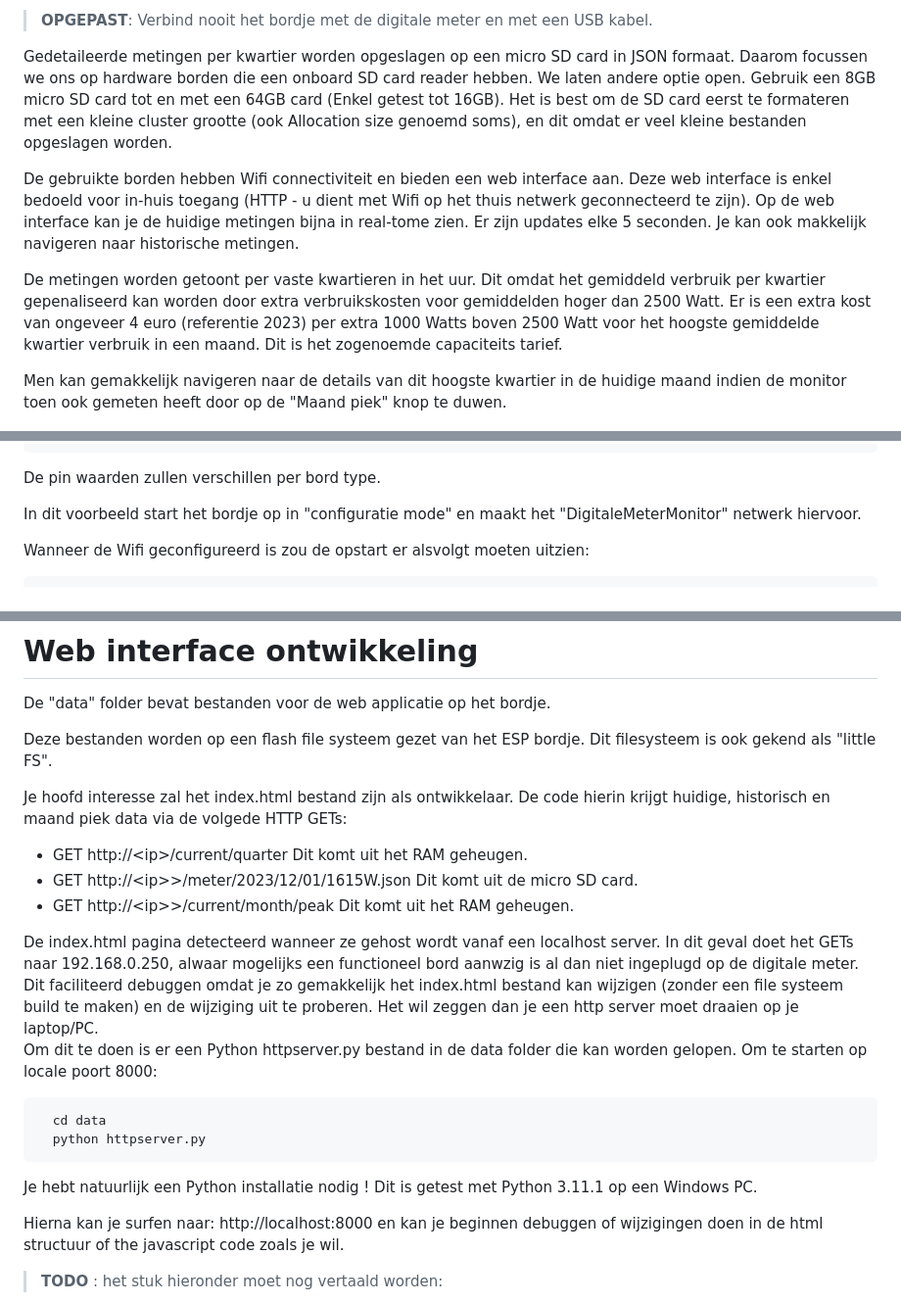
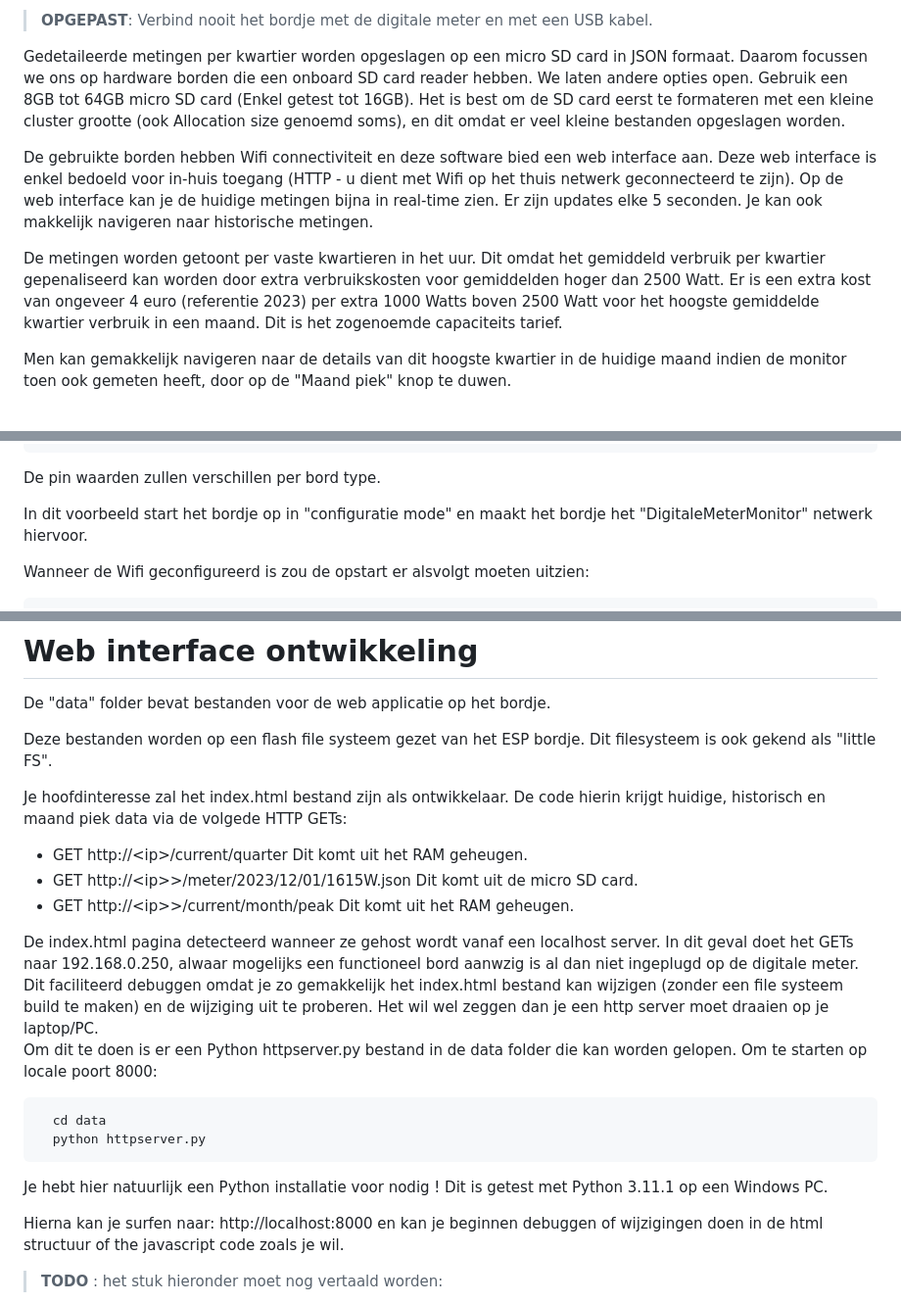
Before and after one commit to ockernuts/digital-power-meter-monitor, a Markdown page: README.nl.md, 3 parts joined by grey strips. Shown: that part at 98% size. Rendered like a GitHub page.

`````diff
--- a/README.nl.md
+++ b/README.nl.md
@@ -20,13 +22,13 @@ Het monitoren wordt gedaan door een ESP32 bordje waarvoor je de software hier vi
 In de borden secties verder in dit document wordt de nodige hardware setup beschreven. Dit omvat de connecties met een RJ12 kabel die in de P1 poort gestoken kan worden en het bord. De connectie zijn bord specifiek. Je hebt trouwens een RJ12 kabel nodig met 6 draden, een zogenaamde 6P6C kabel, geen 6P4C kabel. Het bordje krijgt ook de nodige spanning via deze kabel.
 > **OPGEPAST**: Verbind nooit het bordje met de digitale meter en met een USB kabel.
 
-Gedetaileerde metingen per kwartier worden opgeslagen op een micro SD card in JSON formaat. Daarom focussen we ons op hardware borden die een onboard SD card reader hebben. We laten andere optie open. Gebruik een 8GB micro SD card tot en met een 64GB card (Enkel getest tot 16GB). Het is best om de SD card eerst te formateren met een kleine cluster grootte (ook Allocation size genoemd soms), en dit omdat er veel kleine bestanden opgeslagen worden.
+Gedetaileerde metingen per kwartier worden opgeslagen op een micro SD card in JSON formaat. Daarom focussen we ons op hardware borden die een onboard SD card reader hebben. We laten andere opties open. Gebruik een 8GB tot 64GB micro SD card (Enkel getest tot 16GB). Het is best om de SD card eerst te formateren met een kleine cluster grootte (ook Allocation size genoemd soms), en dit omdat er veel kleine bestanden opgeslagen worden.
 
-De gebruikte borden hebben Wifi connectiviteit en bieden een web interface aan. Deze web interface is enkel bedoeld voor in-huis toegang (HTTP - u dient met Wifi op het thuis netwerk geconnecteerd te zijn). Op de web interface kan je de huidige metingen bijna in real-tome zien. Er zijn updates elke 5 seconden. Je kan ook makkelijk navigeren naar historische metingen.
+De gebruikte borden hebben Wifi connectiviteit en deze software bied een web interface aan. Deze web interface is enkel bedoeld voor in-huis toegang (HTTP - u dient met Wifi op het thuis netwerk geconnecteerd te zijn). Op de web interface kan je de huidige metingen bijna in real-time zien. Er zijn updates elke 5 seconden. Je kan ook makkelijk navigeren naar historische metingen.
 
 De metingen worden getoont per vaste kwartieren in het uur. Dit omdat het gemiddeld verbruik per kwartier gepenaliseerd kan worden door extra verbruikskosten voor gemiddelden hoger dan 2500 Watt. Er is een extra kost van ongeveer 4 euro (referentie 2023) per extra 1000 Watts boven 2500 Watt voor het hoogste gemiddelde kwartier verbruik in een maand. Dit is het zogenoemde capaciteits tarief.
 
-Men kan gemakkelijk navigeren naar de details van dit hoogste kwartier in de huidige maand indien de monitor toen ook gemeten heeft door op de "Maand piek" knop te duwen.
+Men kan gemakkelijk navigeren naar de details van dit hoogste kwartier in de huidige maand indien de monitor toen ook gemeten heeft, door op de "Maand piek" knop te duwen.
 
 ![](doc/app/month_peak_viewing.png)
 
@@ -143,7 +146,7 @@ De seriele monitoring ziet er bij een eerst opstart ongeveer alsvolgt uit:
   ````
 De pin waarden zullen verschillen per bord type.
 
-In dit voorbeeld start het bordje op in "configuratie mode" en maakt het "DigitaleMeterMonitor" netwerk hiervoor.
+In dit voorbeeld start het bordje op in "configuratie mode" en maakt het bordje het "DigitaleMeterMonitor" netwerk hiervoor.
 
 Wanneer de Wifi geconfigureerd is zou de opstart er alsvolgt moeten uitzien:
   ````
@@ -194,7 +197,7 @@ De "data" folder bevat bestanden voor de web applicatie op het bordje.
 
 Deze bestanden worden op een flash file systeem gezet van het ESP bordje. Dit filesysteem is ook gekend als "little FS".
 
-Je hoofd interesse zal het index.html bestand zijn als ontwikkelaar.
+Je hoofdinteresse zal het index.html bestand zijn als ontwikkelaar.
 De code hierin krijgt huidige, historisch en maand piek data via de volgede HTTP GETs:
 - GET http://&lt;ip&gt;/current/quarter
   Dit komt uit het RAM geheugen.
@@ -205,14 +208,14 @@ De code hierin krijgt huidige, historisch en maand piek data via de volgede HTTP
 
 De index.html pagina detecteerd wanneer ze gehost wordt vanaf een localhost server. In dit geval doet het GETs naar 192.168.0.250, alwaar mogelijks een functioneel bord aanwzig is al dan niet ingeplugd op de digitale meter.
 Dit faciliteerd debuggen omdat je zo gemakkelijk het index.html bestand kan wijzigen (zonder een file systeem build te maken) en de wijziging uit te proberen.
-Het wil zeggen dan je een http server moet draaien op je laptop/PC.
+Het wil wel zeggen dan je een http server moet draaien op je laptop/PC.
 Om dit te doen is er een Python httpserver.py bestand in de data folder die kan worden gelopen.
 Om te starten op locale poort 8000:
 ````
   cd data
   python httpserver.py
 ````
-Je hebt natuurlijk een Python installatie nodig ! Dit is getest met Python 3.11.1 op een Windows PC.
+Je hebt hier natuurlijk een Python installatie voor nodig ! Dit is getest met Python 3.11.1 op een Windows PC.
 
 Hierna kan je surfen naar:
 http://localhost:8000
`````
Also changed, not shown: other parts of README.nl.md (+16 -13 lines), README.md (+2 -0 lines).
